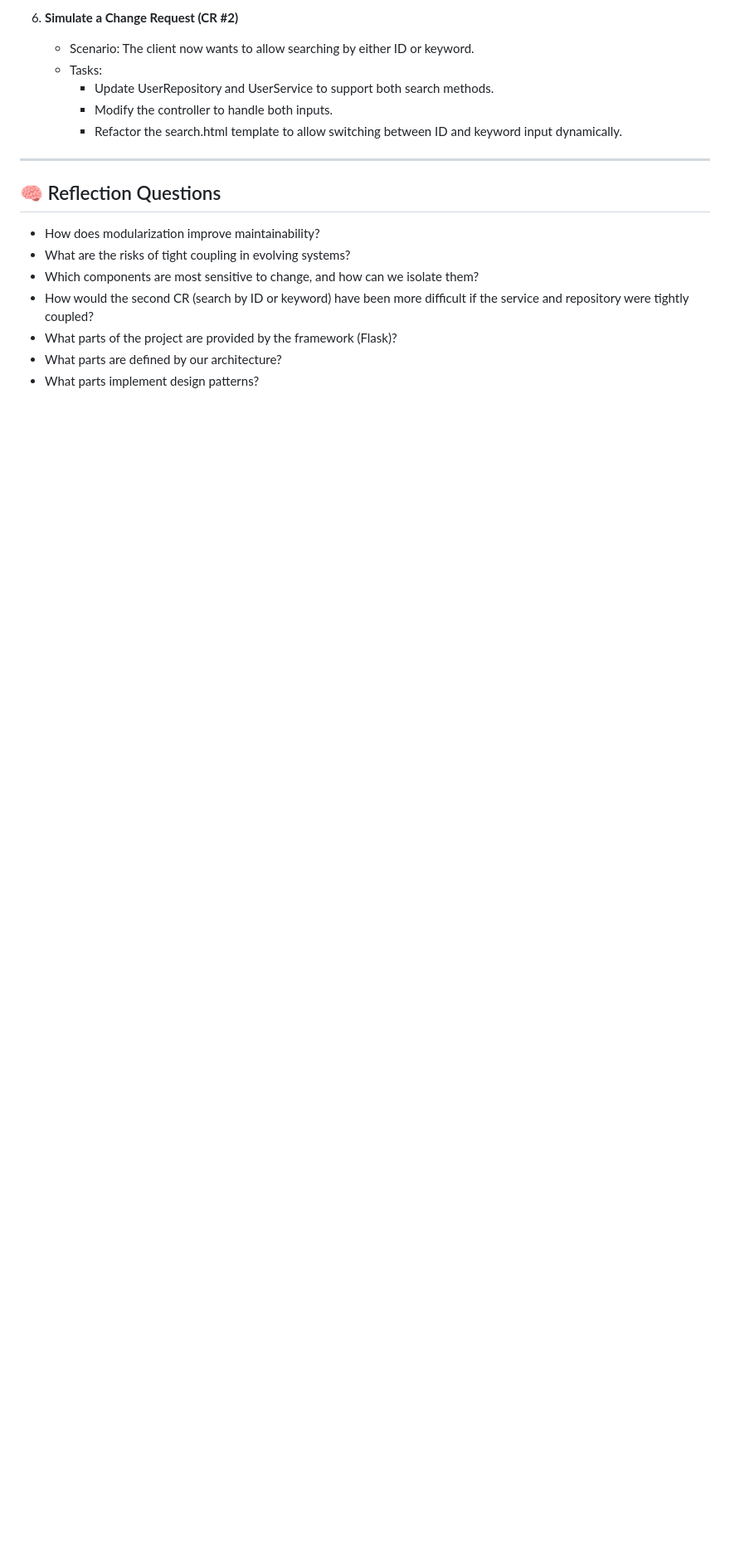
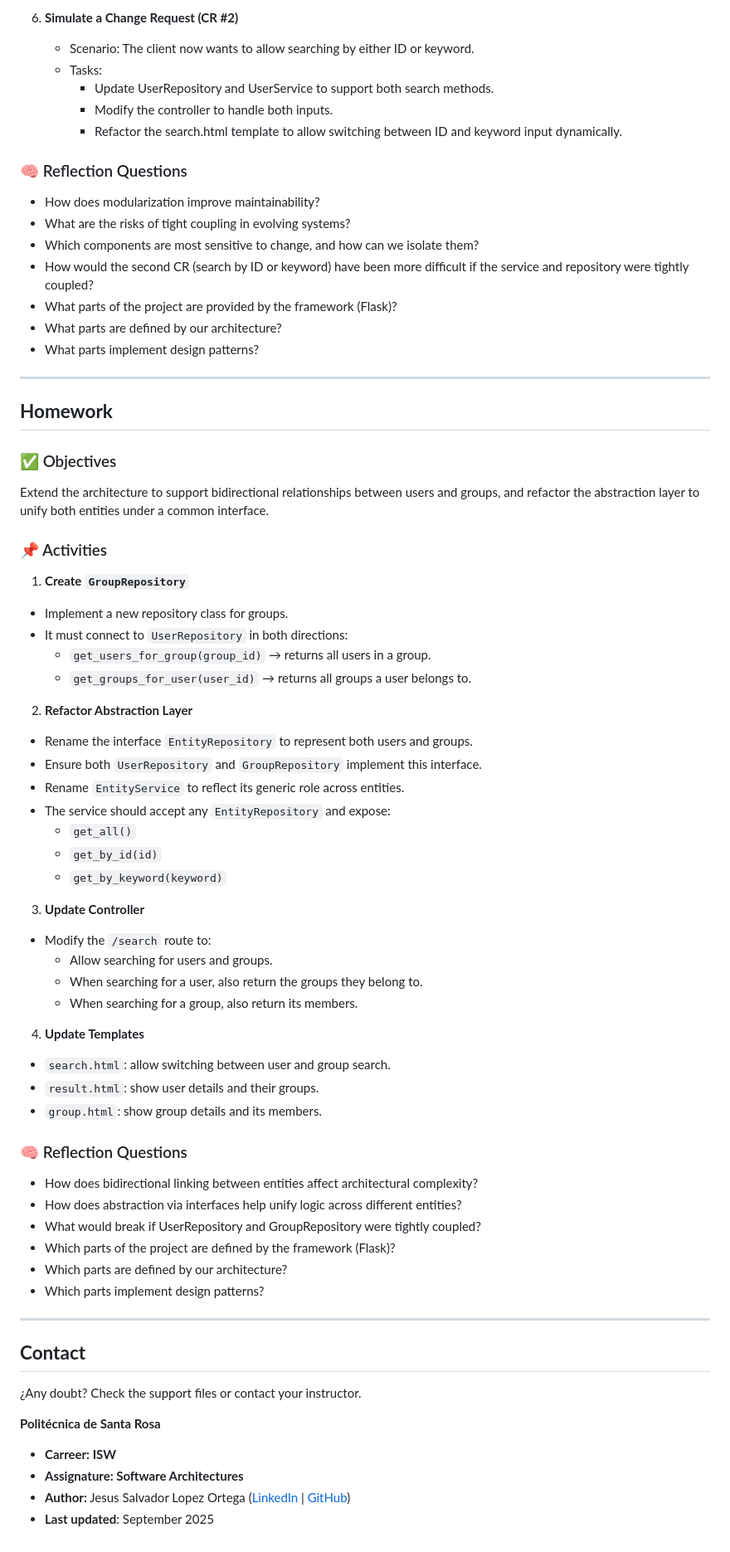
Before and after one commit to xofrane/UPSRJ-ARQUITECTURA-DE-SOFTWARE, a Markdown page: exercises/01_basic_concepts/README.md, the part around one of its changes. Shown at 83% size. GitHub-like rendering; blank space fills up the shorter version.

```diff
--- a/exercises/01_basic_concepts/README.md
+++ b/exercises/01_basic_concepts/README.md
@@ -101,9 +132,7 @@ This structure reflects a **layered architecture**, promoting separation of conc
      - Modify the controller to handle both inputs.
      - Refactor the search.html template to allow switching between ID and keyword input dynamically.
 
----
-
-## 🧠 Reflection Questions
+### 🧠 Reflection Questions
 
 - How does modularization improve maintainability?
 - What are the risks of tight coupling in evolving systems?
@@ -112,3 +141,55 @@ This structure reflects a **layered architecture**, promoting separation of conc
 - What parts of the project are provided by the framework (Flask)?
 - What parts are defined by our architecture?
 - What parts implement design patterns?
+
+---
+
+## **Homework**
+
+### ✅ Objectives
+Extend the architecture to support bidirectional relationships between users and groups, and refactor the abstraction layer to unify both entities under a common interface.
+
+### 📌 Activities
+1. **Create `GroupRepository`**
+- Implement a new repository class for groups.
+- It must connect to `UserRepository` in both directions:
+  - `get_users_for_group(group_id)` → returns all users in a group.
+  - `get_groups_for_user(user_id)` → returns all groups a user belongs to.
+2. **Refactor Abstraction Layer**
+- Rename the interface `EntityRepository` to represent both users and groups.
+- Ensure both `UserRepository` and `GroupRepository` implement this interface.
+- Rename `EntityService` to reflect its generic role across entities.
+- The service should accept any `EntityRepository` and expose:
+  - `get_all()`
+  - `get_by_id(id)`
+  - `get_by_keyword(keyword)`
+3. **Update Controller**
+- Modify the `/search` route to:
+  - Allow searching for users and groups.
+  - When searching for a user, also return the groups they belong to.
+  - When searching for a group, also return its members.
+4. **Update Templates**
+- `search.html`: allow switching between user and group search.
+- `result.html`: show user details and their groups.
+- `group.html`: show group details and its members.
+
+### 🧠 Reflection Questions
+- How does bidirectional linking between entities affect architectural complexity?
+- How does abstraction via interfaces help unify logic across different entities?
+- What would break if UserRepository and GroupRepository were tightly coupled?
+- Which parts of the project are defined by the framework (Flask)?
+- Which parts are defined by our architecture?
+- Which parts implement design patterns?
+
+---
+
+## **Contact**
+
+¿Any doubt? Check the support files or contact your instructor.
+
+**Politécnica de Santa Rosa**
+
+- **Carreer: ISW**
+- **Assignature: Software Architectures**
+- **Author:** Jesus Salvador Lopez Ortega ([LinkedIn](https://www.linkedin.com/in/jesus-salvador-lopez-ortega/) | [GitHub](https://github.com/chucholoport))
+- **Last updated**: September 2025
```
Also changed, not shown: other parts of exercises/01_basic_concepts/README.md (+44 -13 lines), README.md (+1 -1 lines), exercises/01_basic_concepts/HOMEWORK.md (deleted, +0 -36 lines).
